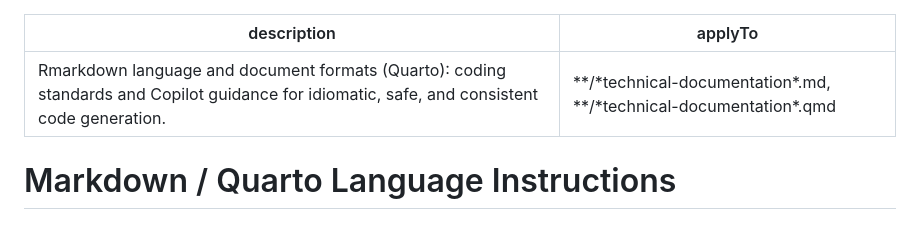
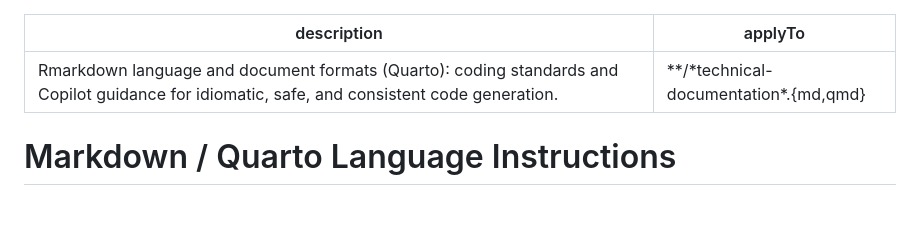
Before and after one commit to bcgov/post-secondary-supply-model, a Markdown page: .github/instructions/technical-documentation.instructions.md, the part around the change. Drawn GitHub-style.

Commit message:
Potential fix for pull request finding
Co-authored-by: Copilot Autofix powered by AI <175728472+Copilot@users.noreply.github.com>

```diff
--- a/.github/instructions/technical-documentation.instructions.md
+++ b/.github/instructions/technical-documentation.instructions.md
@@ -1,6 +1,6 @@
 ---
 description: 'Rmarkdown language and document formats (Quarto): coding standards and Copilot guidance for idiomatic, safe, and consistent code generation.'
-applyTo: '**/*technical-documentation*.md, **/*technical-documentation*.qmd'
+applyTo: '**/*technical-documentation*.{md,qmd}'
 ---
 
 # Markdown / Quarto Language Instructions
```
